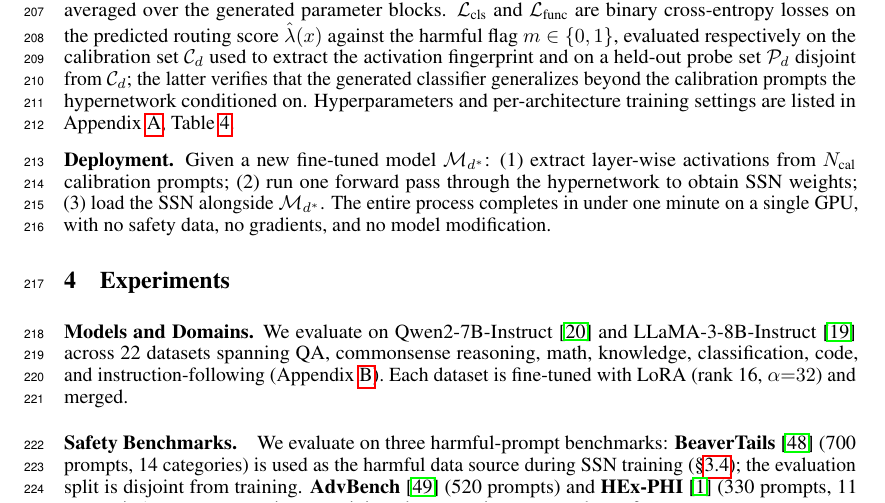
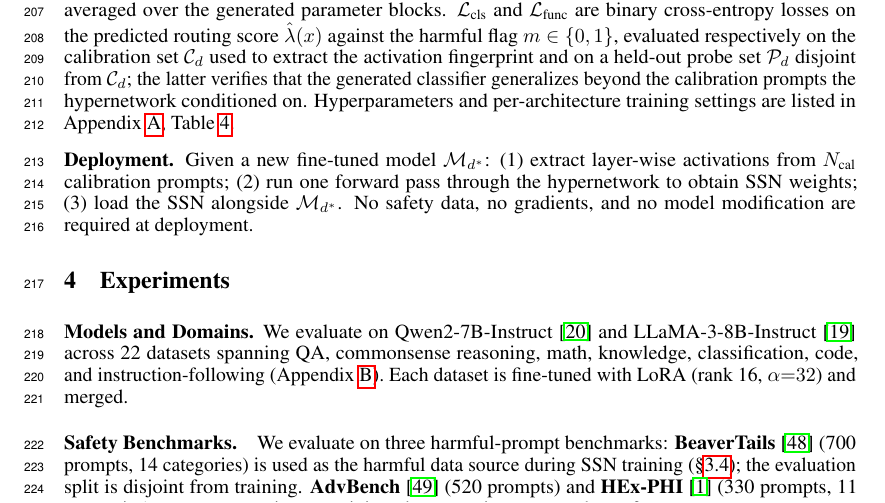
Before and after one commit to nokronim/Remedy-your-damaged-safety-alignment-at-only-inference-cost, a LaTeX paper (neurips_2026.tex, which reads sec/3_method.tex): part of page 6 of 25, cut so that both start at the same text. Compiled offline with pdfLaTeX.

Commit message:
Drop wall-clock claim from Deployment paragraph (now appendix-only)
'completes in under one minute on a single GPU' was hardware-vague
('single GPU' unspecified -- A100 80GB only stated in appendix) and
duplicated the appendix table row 'SSN generation time: <1 min'.

Body now ends on the algorithmic claim: 'No safety data, no gradients,
and no model modification are required at deployment.' Reader who
wants wall-clock looks up Appendix Table 1.

Co-Authored-By: Claude Opus 4.7 (1M context) <noreply@anthropic.com>

```diff
--- a/sec/3_method.tex
+++ b/sec/3_method.tex
@@ -89,4 +89,4 @@ Training uses a selective loss: harmful prompts receive both language-modeling l
 \end{equation}
 $\mathcal{L}_\text{recon}$ is the mean-squared error between the generated and ground-truth \ssn{} weights $\hat\theta$ and $\theta^*$, averaged over the generated parameter blocks. $\mathcal{L}_\text{cls}$ and $\mathcal{L}_\text{func}$ are binary cross-entropy losses on the predicted routing score $\hat\lambda(x)$ against the harmful flag $m\in\{0,1\}$, evaluated respectively on the calibration set $\mathcal{C}_d$ used to extract the activation fingerprint and on a held-out probe set $\mathcal{P}_d$ disjoint from $\mathcal{C}_d$; the latter verifies that the generated classifier generalizes beyond the calibration prompts the hypernetwork conditioned on. Hyperparameters and per-architecture training settings are listed in Appendix~\ref{app:implementation}, Table~\ref{tab:hyperparams}.
 
-\mysection{Deployment.} Given a new fine-tuned model $\mathcal{M}_{d^*}$: (1)~extract layer-wise activations from $N_\text{cal}$ calibration prompts; (2)~run one forward pass through the hypernetwork to obtain \ssn{} weights; (3)~load the \ssn{} alongside $\mathcal{M}_{d^*}$. The entire process completes in under one minute on a single GPU, with no safety data, no gradients, and no model modification.
+\mysection{Deployment.} Given a new fine-tuned model $\mathcal{M}_{d^*}$: (1)~extract layer-wise activations from $N_\text{cal}$ calibration prompts; (2)~run one forward pass through the hypernetwork to obtain \ssn{} weights; (3)~load the \ssn{} alongside $\mathcal{M}_{d^*}$. No safety data, no gradients, and no model modification are required at deployment.
```
